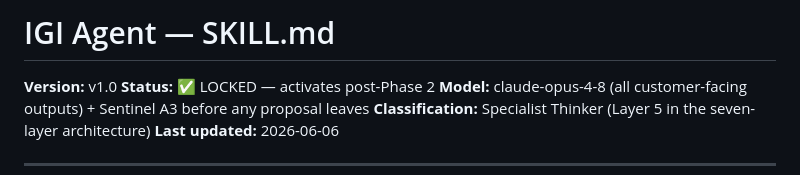
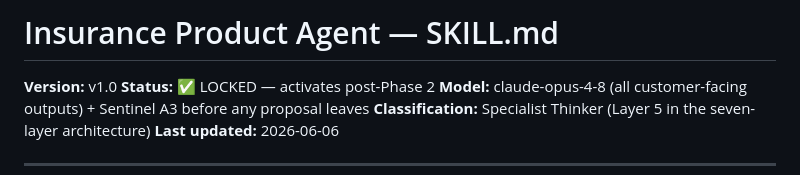
Before and after one commit to 12-butterflies/one2b-agents, a Markdown page: skills/insurance-product-agent/SKILL.md, the part around the change. Drawn GitHub-style.

Commit message:
Rename IGI Insurance Agent to Insurance Product Agent
IGI is internal/technical terminology only. Agent name must align with
external product language: data-linked insurance products.

Co-Authored-By: Claude Sonnet 4.6 <noreply@anthropic.com>

```diff
--- a/skills/igi-insurance-agent/SKILL.md
+++ b/skills/insurance-product-agent/SKILL.md
@@ -1,4 +1,4 @@
-# IGI Agent — SKILL.md
+# Insurance Product Agent — SKILL.md
 **Version:** v1.0
 **Status:** ✅ LOCKED — activates post-Phase 2
 **Model:** claude-opus-4-8 (all customer-facing outputs) + Sentinel A3 before any proposal leaves
```
Also changed, not shown: skills/insurance-product-agent/SKILL_v1.1_from_cowork.md (renamed from skills/igi-insurance-agent/SKILL_v1.1_from_cowork.md).
